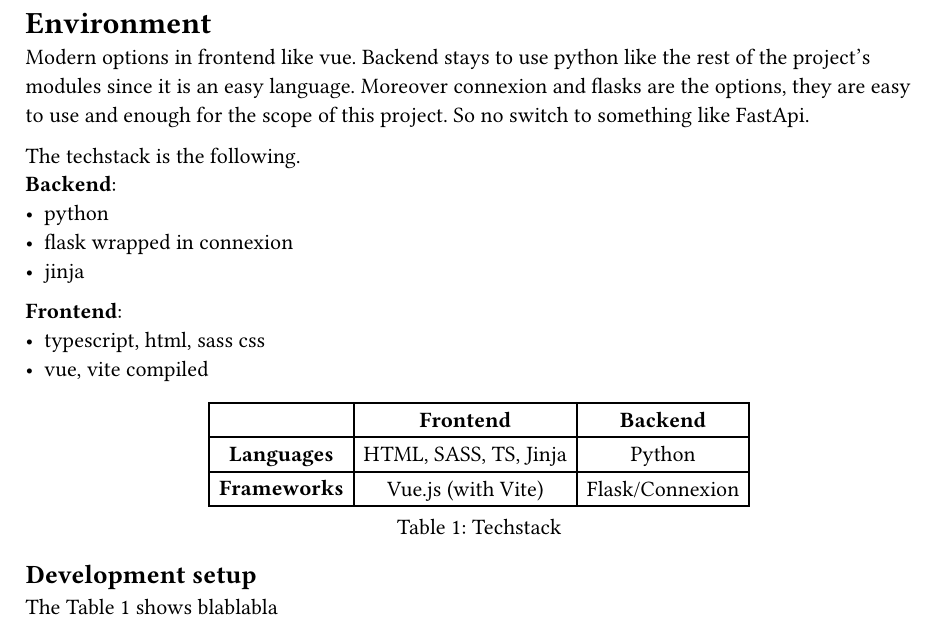
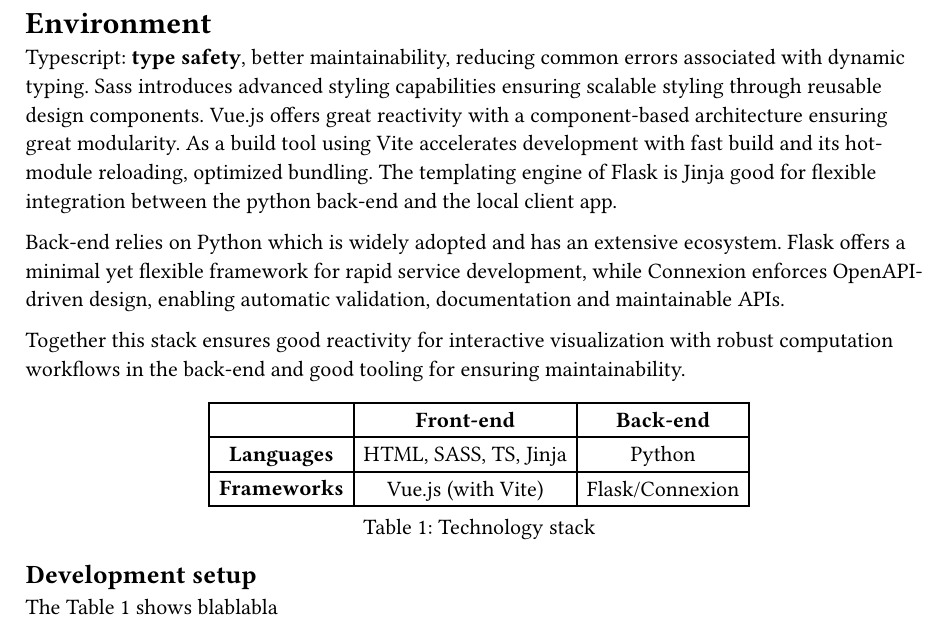
Before and after one commit to MisterSincere/ISAN_PA, a Typst document (chapter/02-environment.typ): part of the page, cut so that both start at the same text. Compiled offline with Typst 0.15.

Commit message:
added more techstack writing and bib tests

```diff
--- a/chapter/02-environment.typ
+++ b/chapter/02-environment.typ
@@ -1,16 +1,14 @@
 = Environment
 
-Modern options in frontend like vue. Backend stays to use python like the rest of the project's modules since it is an easy language. Moreover connexion and flasks are the options, they are easy to use and enough for the scope of this project. So no switch to something like FastApi.
+Typescript: *type safety*, better maintainability, reducing common errors associated with dynamic typing.
+Sass introduces advanced styling capabilities ensuring scalable styling through reusable design components.
+Vue.js offers great reactivity with a component-based architecture ensuring great modularity.
+As a build tool using Vite accelerates development with fast build and its hot-module reloading, optimized bundling.
+The templating engine of Flask is Jinja good for flexible integration between the python back-end and the local client app.
 
-The techstack is the following.\
-*Backend*:
-- python
-- flask wrapped in connexion
-- jinja
+Back-end relies on Python which is widely adopted and has an extensive ecosystem. Flask offers a minimal yet flexible framework for rapid service development, while Connexion enforces OpenAPI-driven design, enabling automatic validation, documentation and maintainable APIs.
 
-*Frontend*:
-- typescript, html, sass css
-- vue, vite compiled
+Together this stack ensures good reactivity for interactive visualization with robust computation workflows in the back-end and good tooling for ensuring maintainability.
 
 #figure(
   table(
@@ -18,12 +16,12 @@
     inset: 5pt,
     align: horizon,
     table.header(
-      [], [*Frontend*], [*Backend*],
+      [], [*Front-end*], [*Back-end*],
     ),
     [*Languages*], [HTML, SASS, TS, Jinja], [Python],
     [*Frameworks*], [Vue.js (with Vite)], [Flask/Connexion],
   ),
-  caption: [Techstack],
+  caption: [Technology stack],
 ) <techstack>
 
 == Development setup
```
Also changed, not shown: bibliography.bib (added, +10 -0 lines), chapter/03-background.typ (+3 -0 lines), thesis.typ (+1 -1 lines), thesis.pdf (added), chapter/02-environment.typ (2 more changed lines).
